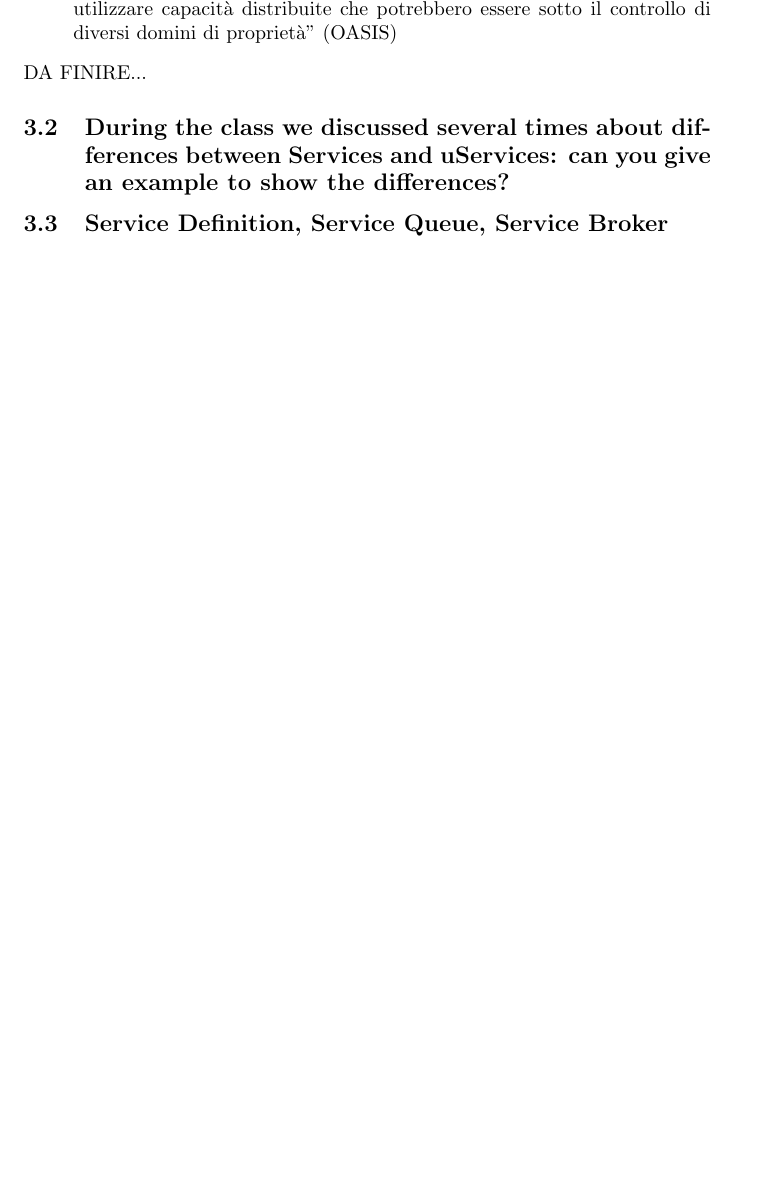
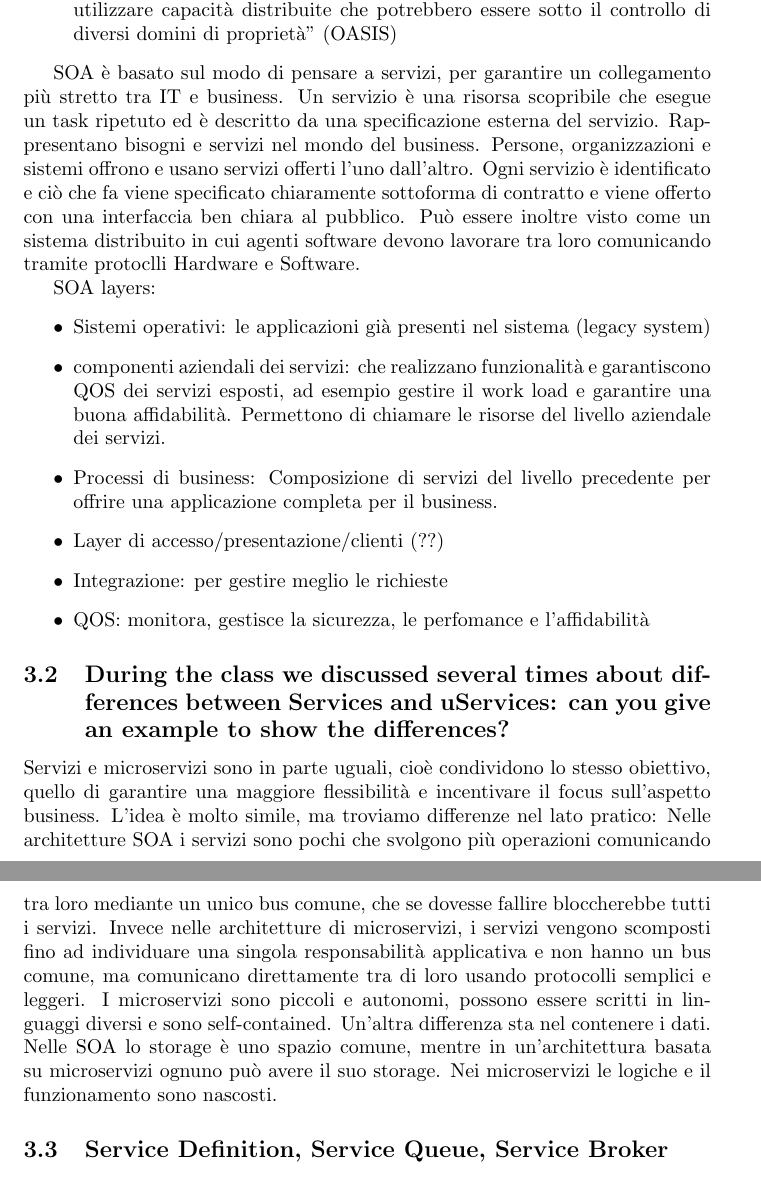
Before and after one commit to aleberans/domande_architectures_for_big_data, a LaTeX document (domande.tex): part of page 16 of 22 before the commit and two parts of pages 16 and 17 of 23 after it, the two joined at a grey line, cut so that both start at the same text, the shorter picture padded with empty space. Compiled offline with pdfLaTeX.

Commit message:
Update domande

```diff
--- a/domande.tex
+++ b/domande.tex
@@ -319,9 +319,30 @@ Ci sono numerose definizioni di cosa sia una Service-Oriented Architecture, tra
     \item "Service-Oriented Architecture (SOA) è uno stile architetturale che supporta l'\textbf{orientamento ai servizi}. L'orientamento ai servizi è un modo di pensare in termini di \textbf{servizi}, \textbf{sviluppo basato sui servizi} e \textbf{risultati dei servizi}" (The Open Group 2007)
     \item "Service-Oriented Architecture (SOA) è un paradigma per organizzare e utilizzare capacità distribuite che potrebbero essere sotto il controllo di diversi domini di proprietà" (OASIS)
 \end{itemize}
-DA FINIRE...
+
+SOA è basato sul modo di pensare a servizi, per garantire un collegamento più stretto tra IT e business.
+Un servizio è una risorsa scopribile che esegue un task ripetuto ed è descritto da una specificazione esterna del servizio.
+Rappresentano bisogni e servizi nel mondo del business. Persone, organizzazioni e sistemi offrono e usano servizi offerti l'uno dall'altro.
+Ogni servizio è identificato e ciò che fa viene specificato chiaramente sottoforma di contratto e viene offerto con una interfaccia ben chiara al pubblico.
+Può essere inoltre visto come un sistema distribuito in cui agenti software devono lavorare tra loro comunicando tramite protoclli Hardware e Software.
+
+SOA layers:
+\begin{itemize}
+    \item Sistemi operativi: le applicazioni già presenti nel sistema (legacy system)
+    \item componenti aziendali dei servizi: che realizzano funzionalità e garantiscono QOS dei servizi esposti, ad esempio gestire il work load e garantire una buona affidabilità. Permettono di chiamare le risorse del livello aziendale dei servizi.
+    \item Processi di business: Composizione di servizi del livello precedente per offrire una applicazione completa per il business.
+    \item Layer di accesso/presentazione/clienti (??)
+    \item Integrazione: per gestire meglio le richieste
+    \item QOS: monitora, gestisce la sicurezza, le perfomance e l'affidabilità
+\end{itemize}
 
 \subsection{During the class we discussed several times about differences between Services and uServices: can you give an example to show the differences?}
+Servizi e microservizi sono in parte uguali, cioè condividono lo stesso obiettivo, quello di garantire una maggiore flessibilità e incentivare il focus sull'aspetto business.
+L'idea è molto simile, ma troviamo differenze nel lato pratico:
+Nelle architetture SOA i servizi sono pochi che svolgono più operazioni comunicando tra loro mediante un unico bus comune, che se dovesse fallire bloccherebbe tutti i servizi.
+Invece nelle architetture di microservizi, i servizi vengono scomposti fino ad individuare una singola responsabilità applicativa e non hanno un bus comune, ma comunicano direttamente tra di loro usando protocolli semplici e leggeri. I microservizi sono piccoli e autonomi, possono essere scritti in linguaggi diversi e sono self-contained.
+Un'altra differenza sta nel contenere i dati. Nelle SOA lo storage è uno spazio comune, mentre in un'architettura basata su microservizi ognuno può avere il suo storage.
+Nei microservizi le logiche e il funzionamento sono nascosti.
 \subsection{Service Definition, Service Queue, Service Broker}
 Esattamente come per la definizione di SOA, anche per la definizioe di \textbf{service} abbiamo diverse versioni:
 \begin{itemize}
```
Also changed, not shown: domande.tex (8 more changed lines).
